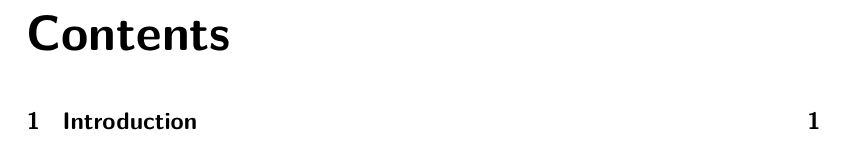
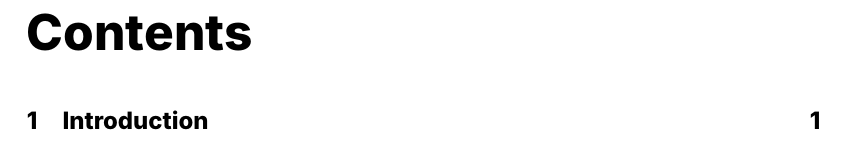
Before and after one commit to ImedAdel/pfe-report, a LaTeX thesis (source/main.tex): part of page 3 of 4, cut so that both start at the same text. Compiled offline with XeLaTeX.

Commit message:
Set sans to Inter

```diff
--- a/source/main.tex
+++ b/source/main.tex
@@ -6,6 +6,7 @@
 
 
 \setmainfont{EB Garamond}
+\setsansfont{Inter}
 
 \begin{document}
 
```
Also changed, not shown: source/main.pdf, 4 other files.
